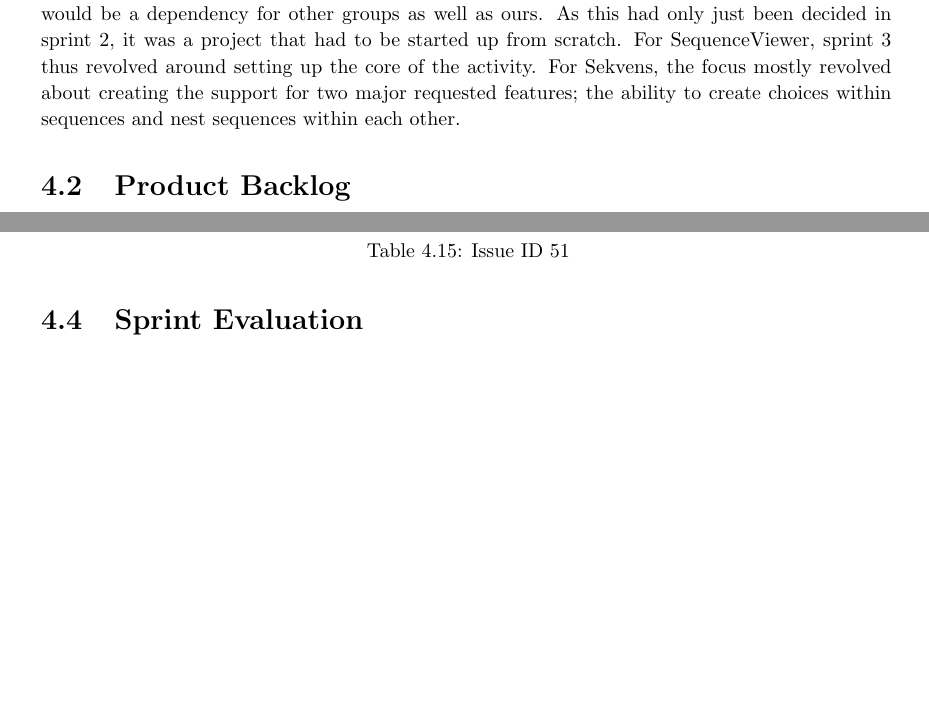
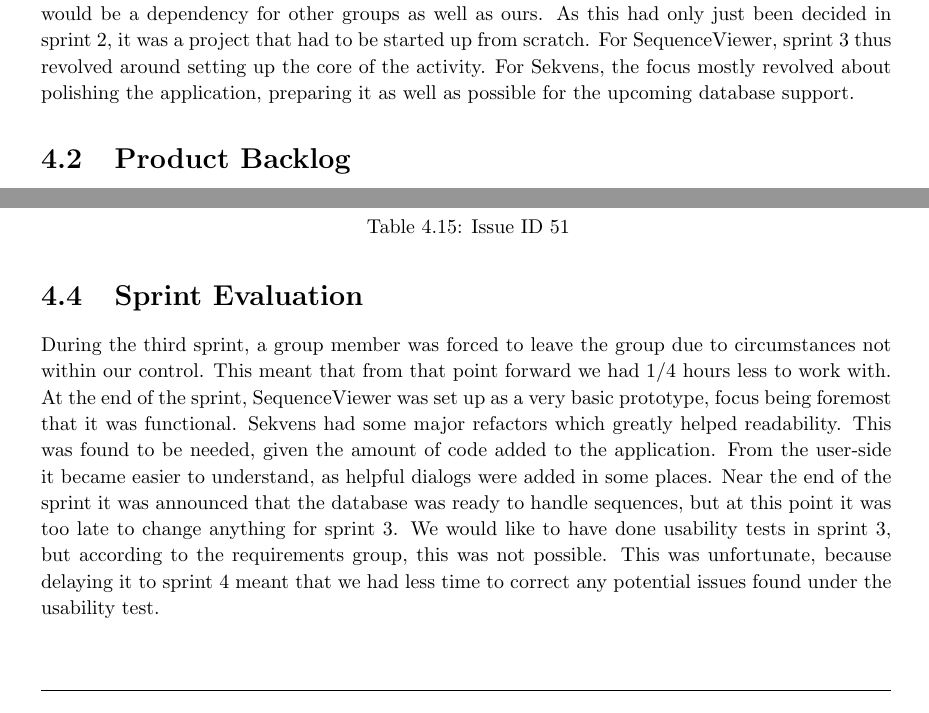
Before and after one commit to commentatorboy/sw607f14, a LaTeX thesis (Report/Report.tex, which reads Report/Sprints/Sprint3/Introduction.tex, Report/Sprints/Sprint3/SprintEvaluation/SprintEvaluation.tex): two parts of pages 24 and 34 of 59, joined at a grey line, cut so that both start at the same text. Compiled offline with pdfLaTeX.

Commit message:
sprint 3 formalia

```diff
--- a/Report/Sprints/Sprint3/Introduction.tex
+++ b/Report/Sprints/Sprint3/Introduction.tex
@@ -1,2 +1,2 @@
 \section{Introduction}
-For the third sprint, the focus of development changed to focus more on SequenceViewer as this would be a dependency for other groups as well as ours. As this had only just been decided in sprint 2, it was a project that had to be started up from scratch. For SequenceViewer, sprint 3 thus revolved around setting up the core of the activity. For Sekvens, the focus mostly revolved about creating the support for two major requested features; the ability to create choices within sequences and nest sequences within each other.
+For the third sprint, the focus of development changed to focus more on SequenceViewer as this would be a dependency for other groups as well as ours. As this had only just been decided in sprint 2, it was a project that had to be started up from scratch. For SequenceViewer, sprint 3 thus revolved around setting up the core of the activity. For Sekvens, the focus mostly revolved about polishing the application, preparing it as well as possible for the upcoming database support.
--- a/Report/Sprints/Sprint3/SprintEvaluation/SprintEvaluation.tex
+++ b/Report/Sprints/Sprint3/SprintEvaluation/SprintEvaluation.tex
@@ -1 +1,4 @@
 \section{Sprint Evaluation}
+During the third sprint, a group member was forced to leave the group due to circumstances not within our control. This meant that from that point forward we had 1/4 hours less to work with. At the end of the sprint, SequenceViewer was set up as a very basic prototype, focus being foremost that it was functional. Sekvens had some major refactors which greatly helped readability. This was found to be needed, given the amount of code added to the application. From the user-side it became easier to understand, as helpful dialogs were added in some places.
+Near the end of the sprint it was announced that the database was ready to handle sequences, but at this point it was too late to change anything for sprint 3.
+We would like to have done usability tests in sprint 3, but according to the requirements group, this was not possible. This was unfortunate, because delaying it to sprint 4 meant that we had less time to correct any potential issues found under the usability test.
```
